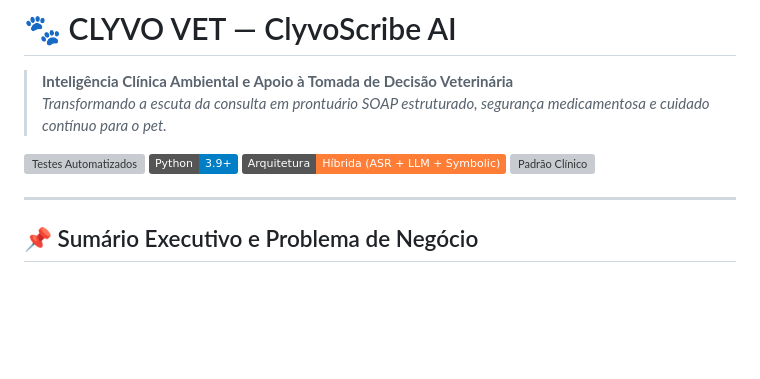
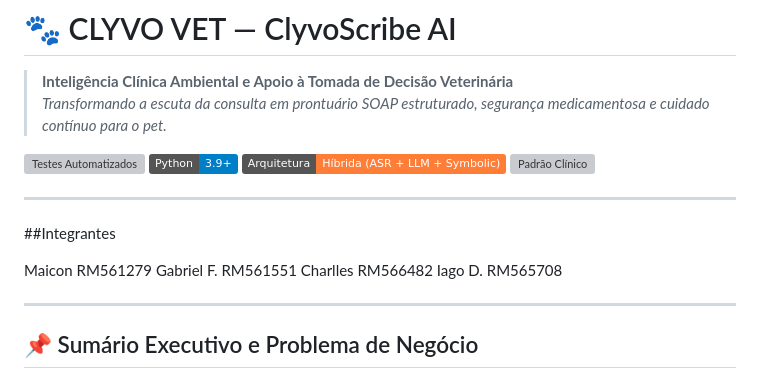
Before and after one commit to MCGI-PW/IoT-Clyvo-Vet_M, a Markdown page: README.md, the part around the change. Drawn GitHub-style; badges without logos; blank space fills up the shorter version; grey boxes are pictures that could not be loaded.

Commit message:
Rm de cada integrante

```diff
--- a/README.md
+++ b/README.md
@@ -6,6 +6,15 @@
 [![Python Version](https://img.shields.io/badge/Python-3.9%2B-blue.svg)]()
 [![Arquitetura](https://img.shields.io/badge/Arquitetura-Híbrida%20(ASR%20%2B%20LLM%20%2B%20Symbolic)-orange.svg)]()
 [![Padrão Clínico](https://img.shields.io/badge/Padrão-SOAP%20(CFMV%20%2F%20AAHA)-purple.svg)]()
+
+---
+
+##Integrantes
+
+Maicon      RM561279
+Gabriel F.  RM561551
+Charlles    RM566482
+Iago D.     RM565708
 
 ---
 
```
